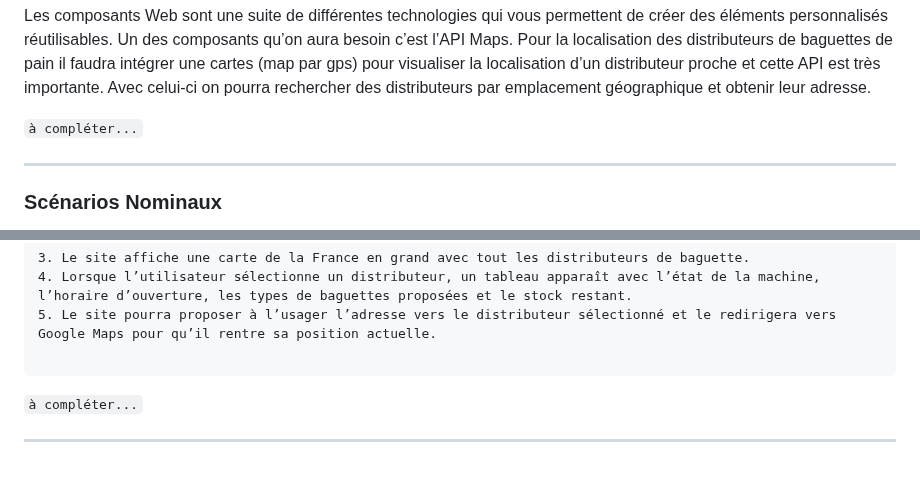
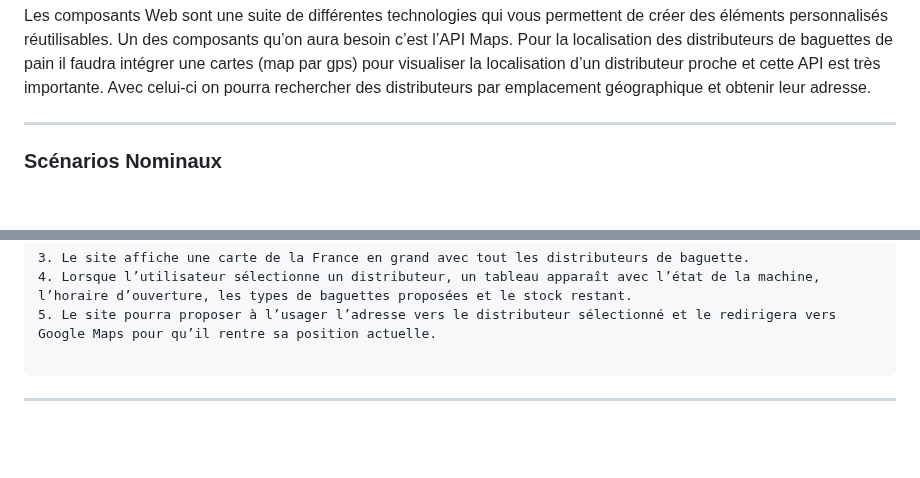
Before and after one commit to Maxime-Mil/DistriBag-2024, a Markdown page: README.md, 2 parts joined by grey strips. GitHub-like rendering; blank space fills up the shorter version.

````diff
--- a/README.md
+++ b/README.md
@@ -140,7 +140,6 @@ Avec celui-ci on pourra rechercher des distributeurs par emplacement géographiq
 
 
 
-`à compléter...`
 
 ---------------------------------------------------------------------
 
@@ -221,6 +220,5 @@ L’utilisateur refuse :
 
 ```
 
-`à compléter...`
 
 ---------------------------------------------------------------------
````
